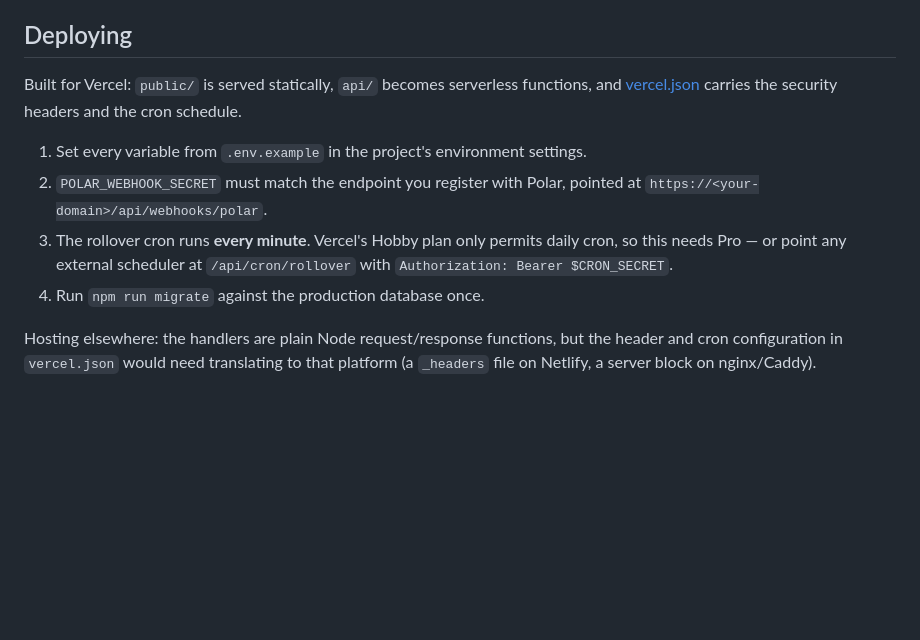
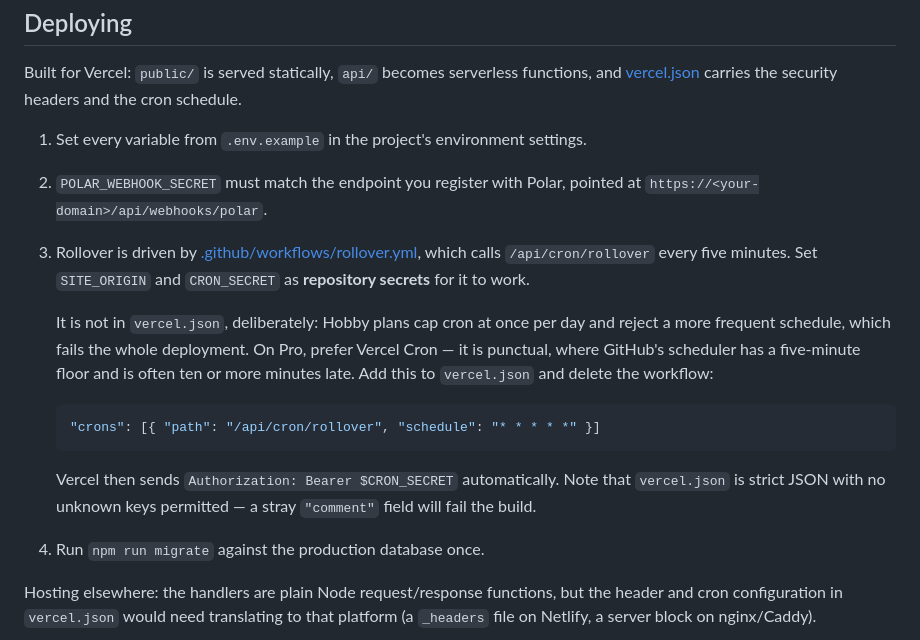
Before and after one commit to kavya5cloud/YourHour, a Markdown page: README.md, the part around the change. Rendered like a GitHub page; blank space fills up the shorter version.

Commit message:
Document the rollover scheduler change in the README
The deploy fix moved rollover off Vercel Cron; the setup steps still
described the old per-minute cron entry.

Co-Authored-By: Claude Opus 5 <noreply@anthropic.com>

````diff
--- a/README.md
+++ b/README.md
@@ -55,9 +55,23 @@ cron schedule.
 1. Set every variable from `.env.example` in the project's environment settings.
 2. `POLAR_WEBHOOK_SECRET` must match the endpoint you register with Polar,
    pointed at `https://<your-domain>/api/webhooks/polar`.
-3. The rollover cron runs **every minute**. Vercel's Hobby plan only permits
-   daily cron, so this needs Pro — or point any external scheduler at
-   `/api/cron/rollover` with `Authorization: Bearer $CRON_SECRET`.
+3. Rollover is driven by [.github/workflows/rollover.yml](.github/workflows/rollover.yml),
+   which calls `/api/cron/rollover` every five minutes. Set `SITE_ORIGIN` and
+   `CRON_SECRET` as **repository secrets** for it to work.
+
+   It is not in `vercel.json`, deliberately: Hobby plans cap cron at once per
+   day and reject a more frequent schedule, which fails the whole deployment.
+   On Pro, prefer Vercel Cron — it is punctual, where GitHub's scheduler has a
+   five-minute floor and is often ten or more minutes late. Add this to
+   `vercel.json` and delete the workflow:
+
+   ```json
+   "crons": [{ "path": "/api/cron/rollover", "schedule": "* * * * *" }]
+   ```
+
+   Vercel then sends `Authorization: Bearer $CRON_SECRET` automatically.
+   Note that `vercel.json` is strict JSON with no unknown keys permitted —
+   a stray `"comment"` field will fail the build.
 4. Run `npm run migrate` against the production database once.
 
 Hosting elsewhere: the handlers are plain Node request/response functions, but
````
